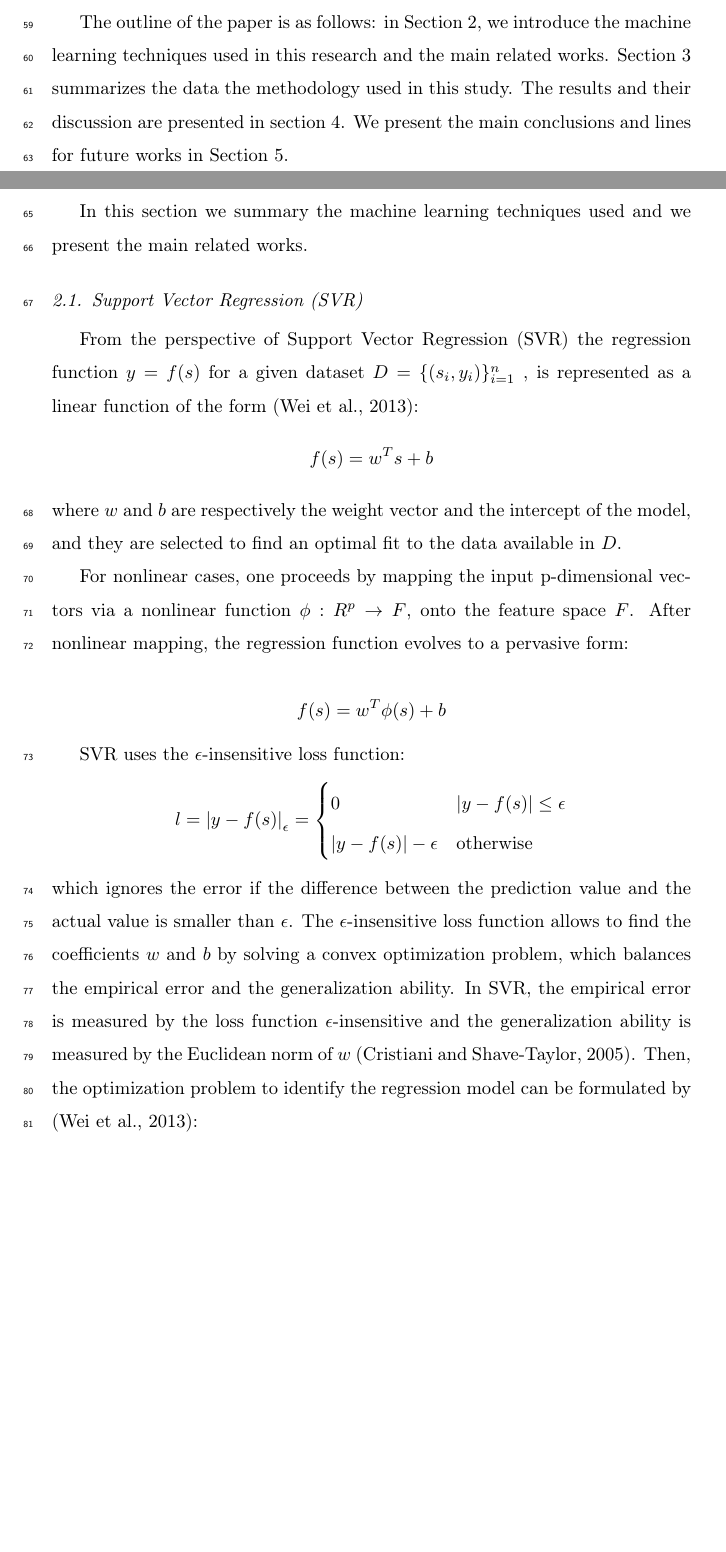
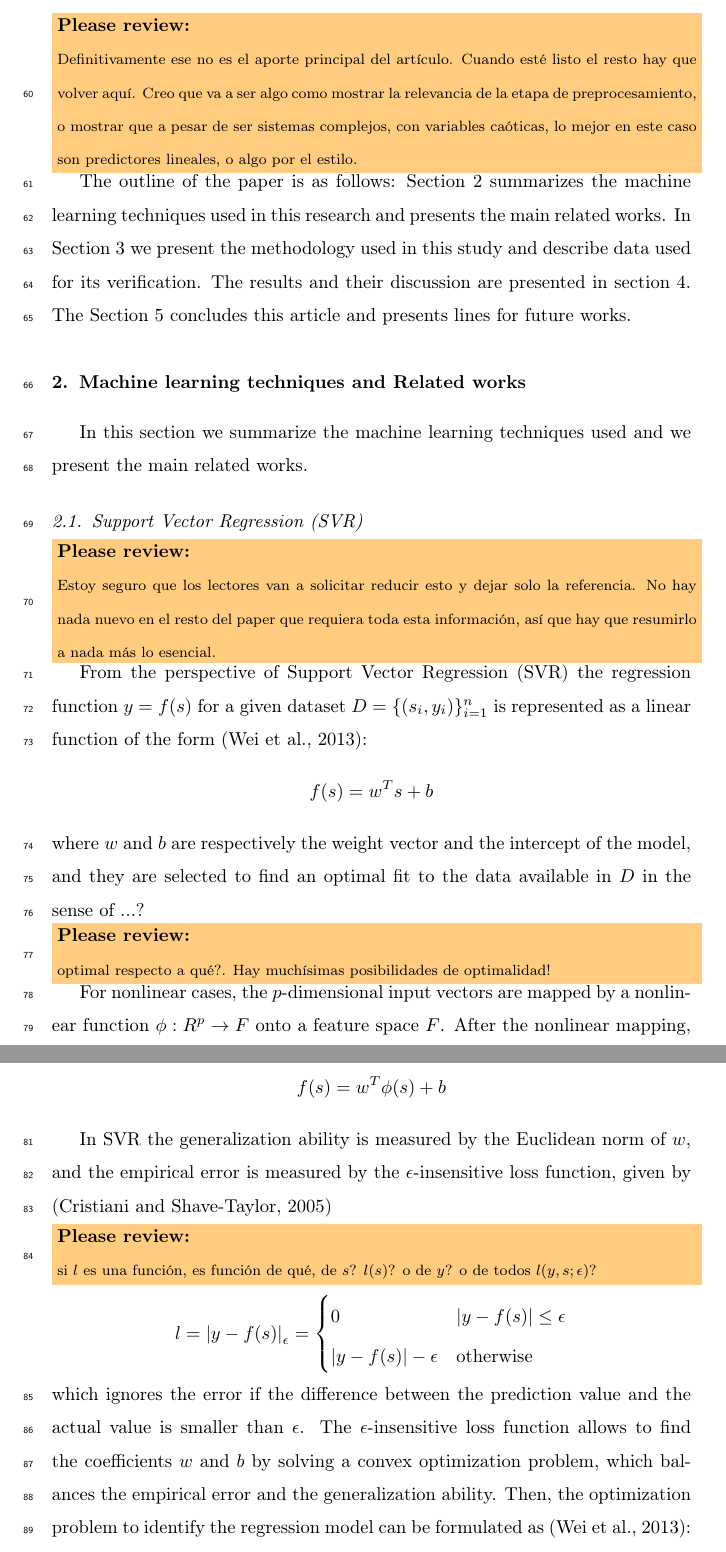
Before and after one commit to lualcava/PaperSigatoka2015, a LaTeX paper (Paper Sigatoka - 2015.tex): two parts of pages 3 and 4 of 27 before the commit and two parts of pages 4 and 5 of 27 after it, joined at a grey line, cut at the place of the change, the shorter picture padded with empty space. Compiled offline with pdfLaTeX.

Commit message:
Some comments to the introduction and SVR

```diff
--- a/Paper Sigatoka - 2015.tex
+++ b/Paper Sigatoka - 2015.tex
@@ -30,12 +30,12 @@
 \end{minipage}}}
 
 \newcommand{\instead}[2]{\textcolor{dkred}{\st{#1}}#2}
-
+\newcommand{\figref}[1]{\figurename~\ref{#1}}
 
 %  \usepackage{epstopdf}
 %  \usepackage{epsfig}
 
-\journal{Journal of \LaTeX\ Templates}
+\journal{Computers and Electronics in Agriculture}
 
 \usepackage{subcaption}
 
@@ -169,39 +172,69 @@ machine learning approaches, while \cite{Zhao2013} present an
 intelligent agricultural forecasting system based on wireless sensor
 networks.
 
-In this work, we compare five machine learning techniques
-to predict the development rate of the black Sigatoka disease:
-support
-vector regression (SVR), echo state networks (ESN), ridge regression,
+In this work, we compare five machine learning techniques to predict
+the development rate of the black Sigatoka disease: support vector
+regression (SVR), echo state networks (ESN), ridge regression,
 elastic-net regression and ordinary least squares linear regression.
 %
 The main contribution of this work is the selection of the best
 machine learning technique to forecast the black Sigatoka development
 rate according to the metric indicated below.
 
-The outline of the paper is as follows: in Section~\ref{sec:techs}, we
-introduce the machine learning techniques used in this research and
-the main related works. Section~\ref{sec:data} summarizes the data the
-methodology used in this study.  The results and their discussion are
-presented in section~\ref{sec:results}.  We present the main
-conclusions and lines for future works in Section~\ref{sec:concl}.
+\TODO{Definitivamente ese no es el aporte principal del artículo.
+  Cuando esté listo el resto hay que volver aquí.  Creo que va a ser
+  algo como mostrar la relevancia de la etapa de preprocesamiento, o
+  mostrar que a pesar de ser sistemas complejos, con variables
+  caóticas, lo mejor en este caso son predictores lineales, o algo por
+  el estilo.}
+
+The outline of the paper is as follows: Section~\ref{sec:techs}
+summarizes the machine learning techniques used in this research and
+presents the main related works. In Section~\ref{sec:data} we present
+the methodology used in this study and describe data used for its
+verification.  The results and their discussion are presented in
+section~\ref{sec:results}.  The Section~\ref{sec:concl} concludes this
+article and presents lines for future works.
 
 \section{Machine learning techniques and Related works}
 \label{sec:techs}
 
-In this section we summary the machine learning techniques used and we present the main related works.
+In this section we summarize the machine learning techniques used and we present the main related works.
 
 \subsection{Support Vector Regression (SVR)}
 
-From the perspective of Support Vector Regression (SVR) the regression function $y = f(s)$ for a given dataset $D=\{(s_i,y_i)\}_{i=1}^n$ , is represented as a linear function of the form \citep{Wei2013}:
-$$f(s)=w^Ts+b$$
-where $w$ and $b$ are respectively the weight vector and the intercept of the model, and they are selected to find an optimal fit to the data available in $D$.
+\TODO{Estoy seguro que los lectores van a solicitar reducir esto y
+  dejar solo la referencia.  No hay nada nuevo en el resto del paper
+  que requiera toda esta información, así que hay que resumirlo a nada
+  más lo esencial. }
 
-For nonlinear cases, one proceeds by mapping the input p-dimensional vectors via a nonlinear function $\phi : R^p\rightarrow F$, onto the feature space $F$.  After nonlinear mapping, the regression function evolves to a pervasive form:
 
-$$f(s)=w^T \phi (s)+b$$
+From the perspective of Support Vector Regression (SVR) the regression
+function $y = f(s)$ for a given dataset $D=\{(s_i,y_i)\}_{i=1}^n$ is
+represented as a linear function of the form \citep{Wei2013}:
+\begin{equation*}
+  f(s)=w^Ts+b
+\end{equation*}
+where $w$ and $b$ are respectively the weight vector and the intercept
+of the model, and they are selected to find an optimal fit to the data
+available in $D$ in the sense of ...?
+\TODO{optimal respecto a qué?.  Hay muchísimas posibilidades de optimalidad!}
 
-SVR uses the $\epsilon$-insensitive loss function:
+For nonlinear cases, the $p$-dimensional input vectors are mapped by a
+nonlinear function $\phi : R^p\rightarrow F$ onto a feature space
+$F$.  After the nonlinear mapping, the regression function evolves to a
+pervasive form:
+\begin{equation*}
+f(s)=w^T \phi (s)+b
+\end{equation*}
+
+In SVR the generalization ability is measured by the Euclidean norm of
+$w$, and the empirical error is measured by the $\epsilon$-insensitive
+loss function, given by \citep{Cristiani2005}
+
+\TODO{si $l$ es una función, es función de qué, de $s$? $l(s)$? o de
+  $y$? o de todos $l(y,s;\epsilon)$?}
+
 \begin{equation*}
 l= {\left| y - f(s) \right| }_{\epsilon } =
 \begin{cases}
@@ -209,15 +242,16 @@ l= {\left| y - f(s) \right| }_{\epsilon } =
    \left| y - f(s) \right| - \epsilon & \text{otherwise}
 \end{cases}
 \end{equation*}
-which ignores the error if the difference between the prediction value and the actual value is smaller than $\epsilon$.
+which ignores the error if the difference between the prediction value
+and the actual value is smaller than $\epsilon$.
 %
-The $\epsilon$-insensitive loss function allows to find the coefficients $w$ and $b$ by solving a convex optimization problem, which balances the empirical error and the generalization ability.
-%
-In SVR, the empirical error is measured by the loss function $\epsilon$-insensitive and the generalization ability is measured by the Euclidean norm of $w$ \citep{Cristiani2005}.
+The $\epsilon$-insensitive loss function allows to find the
+coefficients $w$ and $b$ by solving a convex optimization problem,
+which balances the empirical error and the generalization ability.
 %
 Then, the optimization problem to identify the regression model can be
-formulated by \citep{Wei2013}:
-
+formulated as \citep{Wei2013}:
+%
 \begin{equation}
 \begin{aligned}
 & \underset{}{\text{minimize}}
```
Also changed, not shown: references.bib (+1 -1 lines), Paper Sigatoka - 2015.tex (67 more changed lines).
